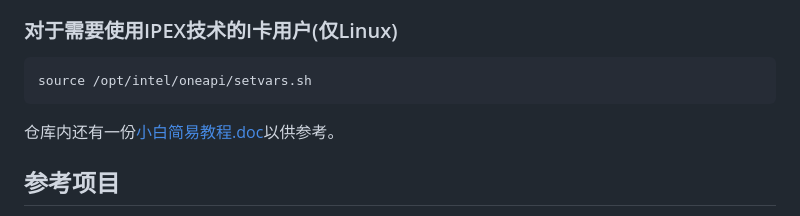
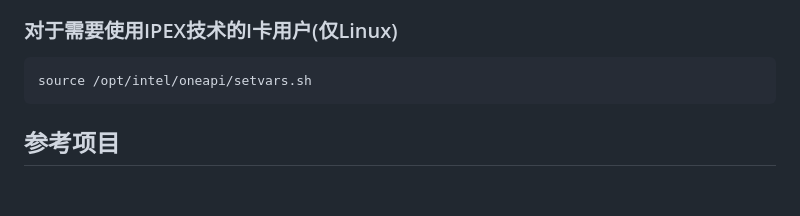
Before and after one commit to RVC-Project/Retrieval-based-Voice-Conversion-WebUI, a Markdown page: README.md, the part around the change. GitHub-like rendering; blank space fills up the shorter version.

````diff
--- a/README.md
+++ b/README.md
@@ -186,8 +186,6 @@ sh ./run.sh
 source /opt/intel/oneapi/setvars.sh
 ```
 
-仓库内还有一份[小白简易教程.doc](/docs/小白简易教程.doc)以供参考。
-
 ## 参考项目
 + [ContentVec](https://github.com/auspicious3000/contentvec/)
 + [VITS](https://github.com/jaywalnut310/vits)
````
